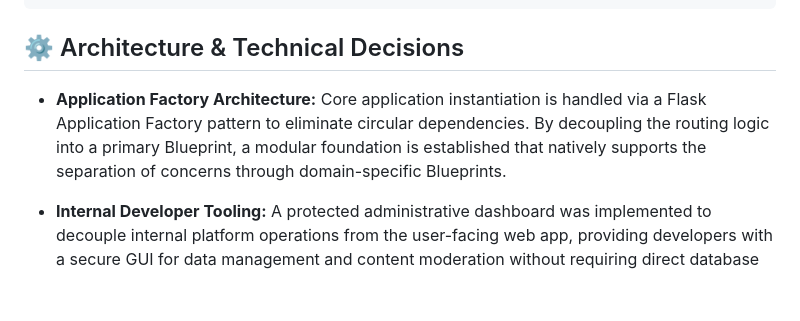
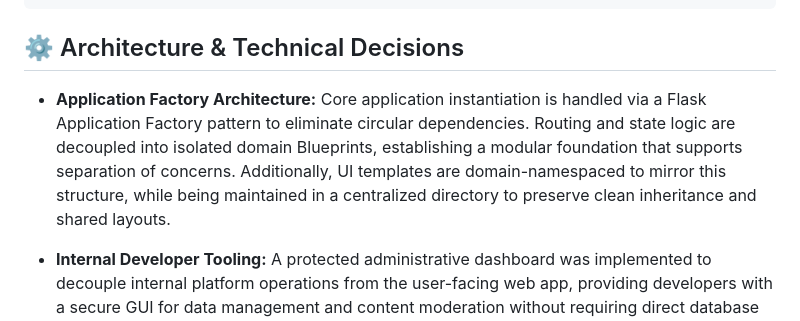
Before and after one commit to ely142/geocliques-webapp, a Markdown page: README.md, the part around the change. Drawn GitHub-style; blank space fills up the shorter version.

Commit message:
docs(readme): update application factory architectural decision
* Rewrote the Application Factory section to reflect the fully implemented domain-driven blueprints
* Detailed the decoupling of routing logic and the domain-namespacing of UI templates

```diff
--- a/README.md
+++ b/README.md
@@ -159,7 +159,7 @@ geocliques-webapp/
 
 ## ⚙️ Architecture & Technical Decisions
 
-* **Application Factory Architecture:** Core application instantiation is handled via a Flask Application Factory pattern to eliminate circular dependencies. By decoupling the routing logic into a primary Blueprint, a modular foundation is established that natively supports the separation of concerns through domain-specific Blueprints.
+* **Application Factory Architecture:** Core application instantiation is handled via a Flask Application Factory pattern to eliminate circular dependencies. Routing and state logic are decoupled into isolated domain Blueprints, establishing a modular foundation that supports separation of concerns. Additionally, UI templates are domain-namespaced to mirror this structure, while being maintained in a centralized directory to preserve clean inheritance and shared layouts.
 
 * **Internal Developer Tooling:** A protected administrative dashboard was implemented to decouple internal platform operations from the user-facing web app, providing developers with a secure GUI for data management and content moderation without requiring direct database access.
 
```
